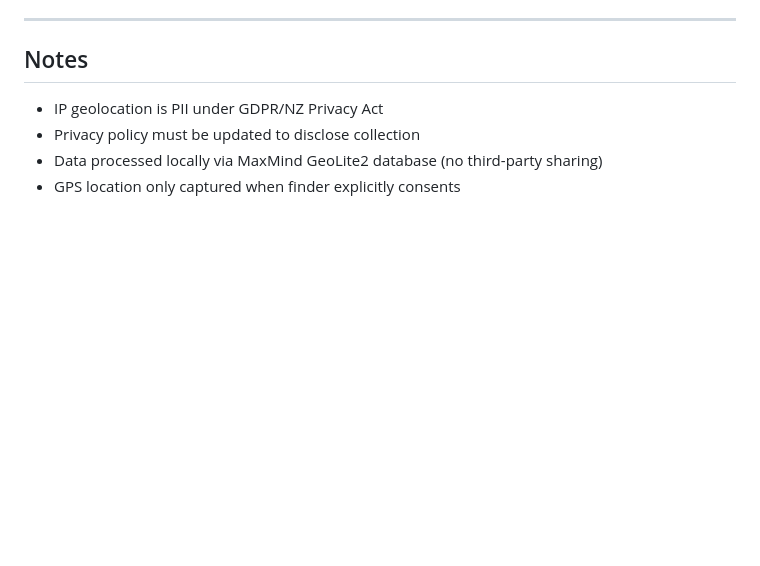
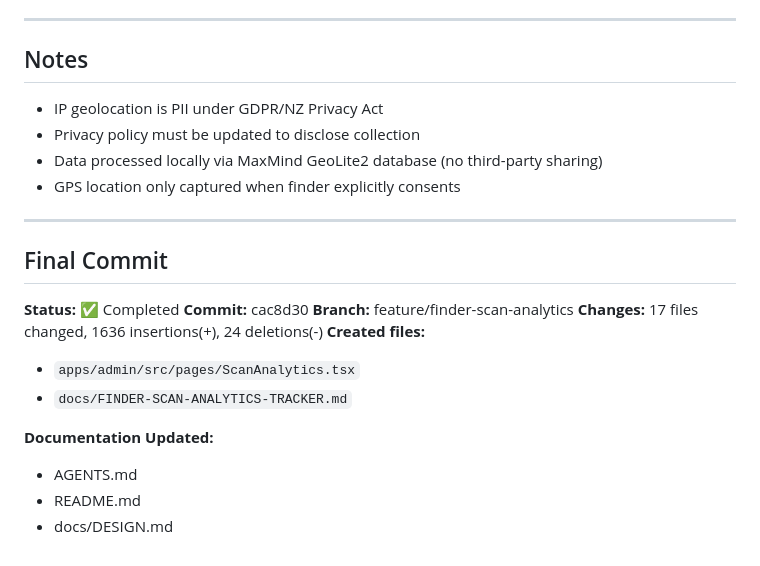
Before and after one commit to bhagatarpan/PawTag, a Markdown page: docs/FINDER-SCAN-ANALYTICS-TRACKER.md, the part around the change. GitHub-like rendering; blank space fills up the shorter version.

Commit message:
docs: update tracker with final fixes

```diff
--- a/docs/FINDER-SCAN-ANALYTICS-TRACKER.md
+++ b/docs/FINDER-SCAN-ANALYTICS-TRACKER.md
@@ -199,3 +199,20 @@ Add admin analytics dashboard and scan history tabs to Tag/Pet detail pages.
 - Privacy policy must be updated to disclose collection
 - Data processed locally via MaxMind GeoLite2 database (no third-party sharing)
 - GPS location only captured when finder explicitly consents
+
+---
+
+## Final Commit
+
+**Status:** ✅ Completed
+**Commit:** cac8d30
+**Branch:** feature/finder-scan-analytics
+**Changes:** 17 files changed, 1636 insertions(+), 24 deletions(-)
+**Created files:**
+- `apps/admin/src/pages/ScanAnalytics.tsx`
+- `docs/FINDER-SCAN-ANALYTICS-TRACKER.md`
+
+**Documentation Updated:**
+- AGENTS.md
+- README.md
+- docs/DESIGN.md
```
